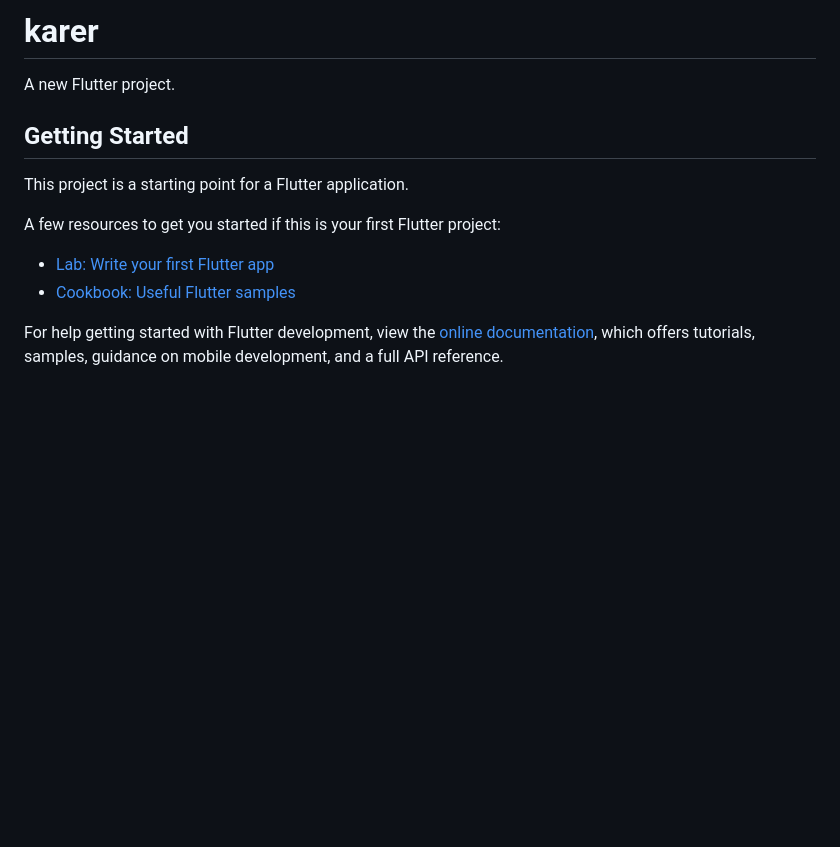
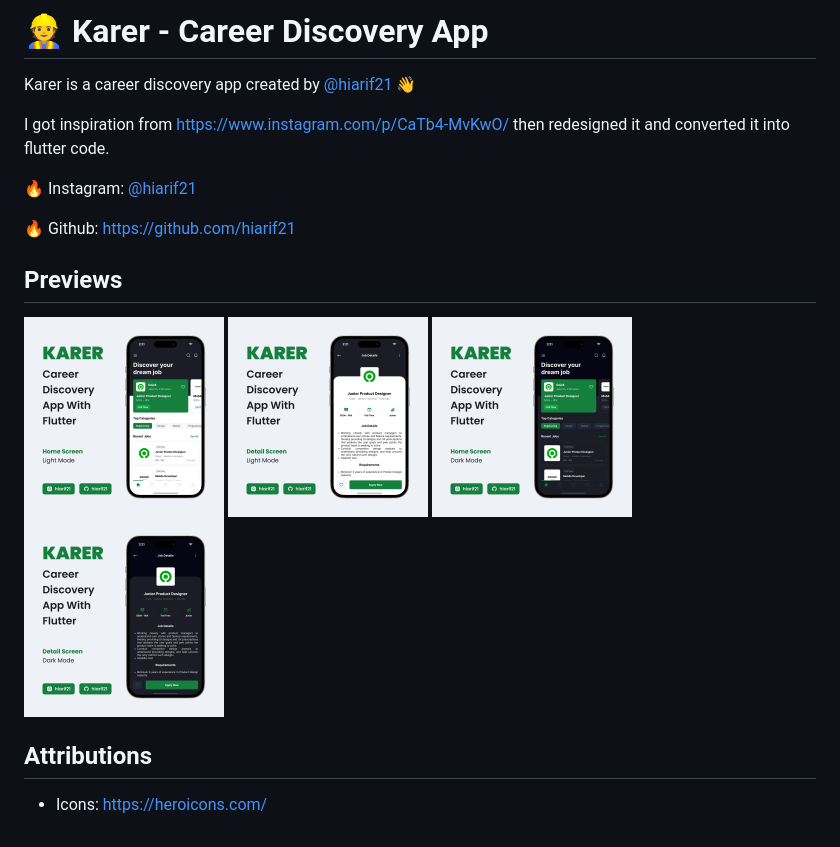
Before and after one commit to hiarif21/flutter_karer_career_discovery_app_ui, a Markdown page: README.md, the part around the change. GitHub-like rendering; pictures changed too: _previews/detail_dark.jpg (added), _previews/detail_light.jpg (added), _previews/home_dark.jpg (added); blank space fills up the shorter version.

Commit message:
add info

```diff
--- a/README.md
+++ b/README.md
@@ -1,16 +1,22 @@
-# karer
+# 👷 Karer - Career Discovery App
 
-A new Flutter project.
+Karer is a career discovery app created by [@hiarif21](https://www.instagram.com/hiarif21/) 👋
 
-## Getting Started
+I got inspiration from https://www.instagram.com/p/CaTb4-MvKwO/ then redesigned it and converted it into flutter code.
 
-This project is a starting point for a Flutter application.
+🔥 Instagram: [@hiarif21](https://www.instagram.com/hiarif21/)
 
-A few resources to get you started if this is your first Flutter project:
+🔥 Github: https://github.com/hiarif21
 
-- [Lab: Write your first Flutter app](https://docs.flutter.dev/get-started/codelab)
-- [Cookbook: Useful Flutter samples](https://docs.flutter.dev/cookbook)
+## Previews
 
-For help getting started with Flutter development, view the
-[online documentation](https://docs.flutter.dev/), which offers tutorials,
-samples, guidance on mobile development, and a full API reference.
+<p float="left" align="middle">
+<img width="200" alt="screenshot" src="_previews/home_light.jpg">
+<img width="200" alt="screenshot" src="_previews/detail_light.jpg">
+<img width="200" alt="screenshot" src="_previews/home_dark.jpg">
+<img width="200" alt="screenshot" src="_previews/detail_dark.jpg">
+</p>
+
+## Attributions
+
+- Icons: https://heroicons.com/
```
